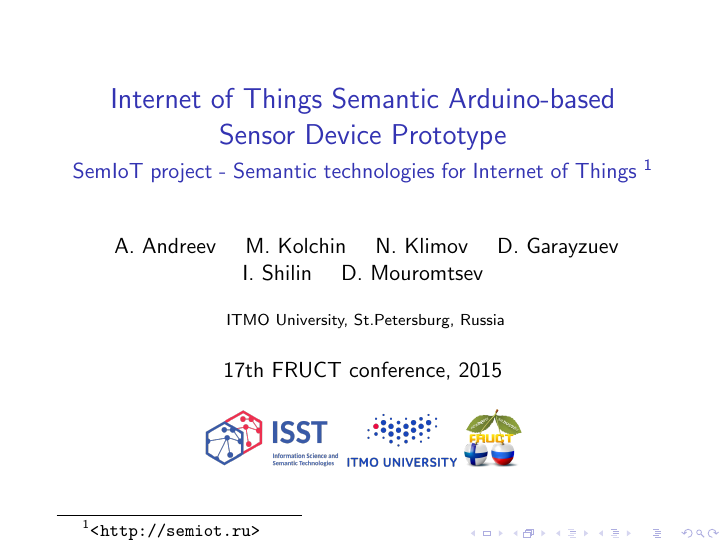
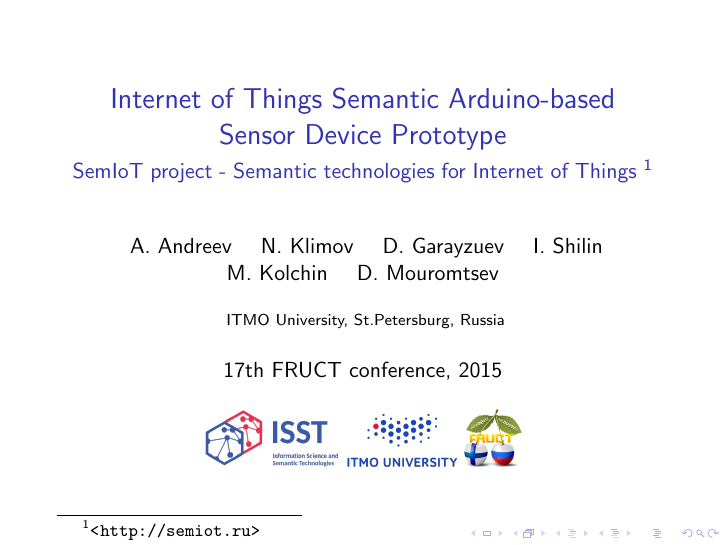
Before and after one commit to semiotproject/publications, LaTeX slides (semiot-fruct-org-17-demo/presentation.tex): page 1 of 6. Compiled offline with pdfLaTeX.

Commit message:
small typos fixes

```diff
--- a/semiot-fruct-org-17-demo/presentation.tex
+++ b/semiot-fruct-org-17-demo/presentation.tex
@@ -29,13 +29,13 @@
 \author{
     A.~Andreev
     \and
-    M.~Kolchin
-    \and
     N.~Klimov
     \and
     D.~Garayzuev
     \and
     I.~Shilin
+    \and
+    M.~Kolchin
     \and
     D.~Mouromtsev
 }
```
Also changed, not shown: semiot-fruct-org-17-demo/presentation.pdf.
